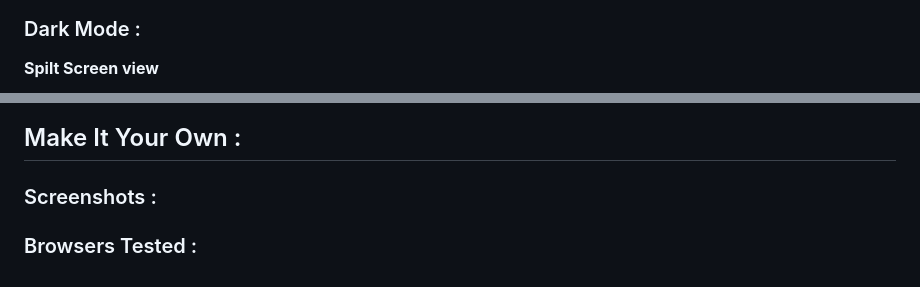
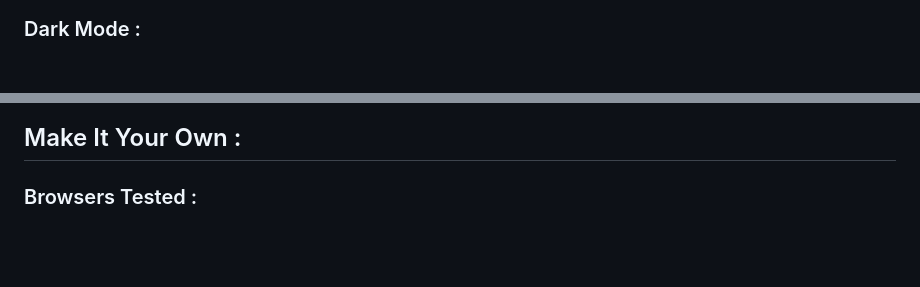
Before and after one commit to bilalazh/New-Tab-Custom-Page, a Markdown page: README.md, 2 parts joined by grey strips. Drawn GitHub-style; blank space fills up the shorter version.

Commit message:
Readme.md -> themes multi  update d

```diff
--- a/README.md
+++ b/README.md
@@ -182,5 +174,4 @@ Press ``Ctrl +R `` to reload the theme and you should see your image loaded
 
 ### Dark Mode : <a name = "Dark"></a>
 
-**Spilt Screen view**
 
@@ -199,7 +182,6 @@ Press ``Ctrl +R `` to reload the theme and you should see your image loaded
 
 
 
-### Screenshots :
 
 
 ### Browsers  Tested :
```
Also changed, not shown: other parts of README.md (+2 -18 lines).
